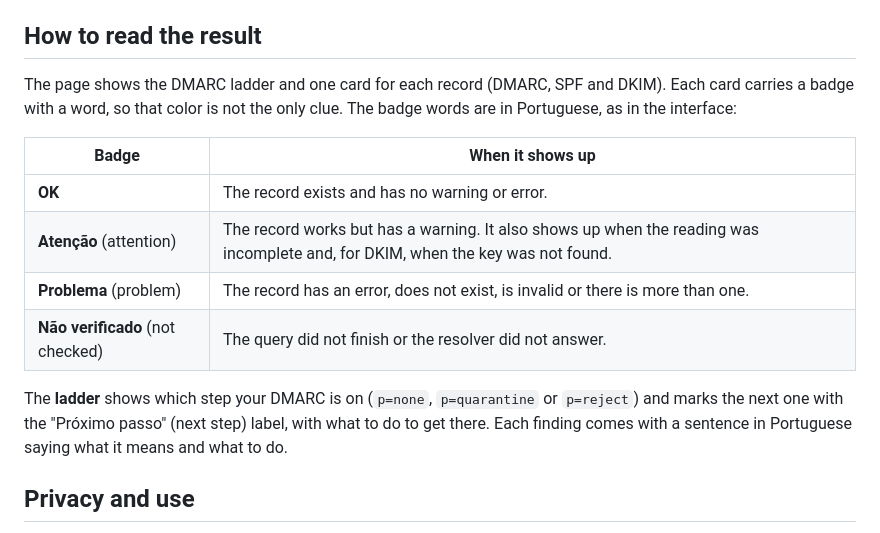
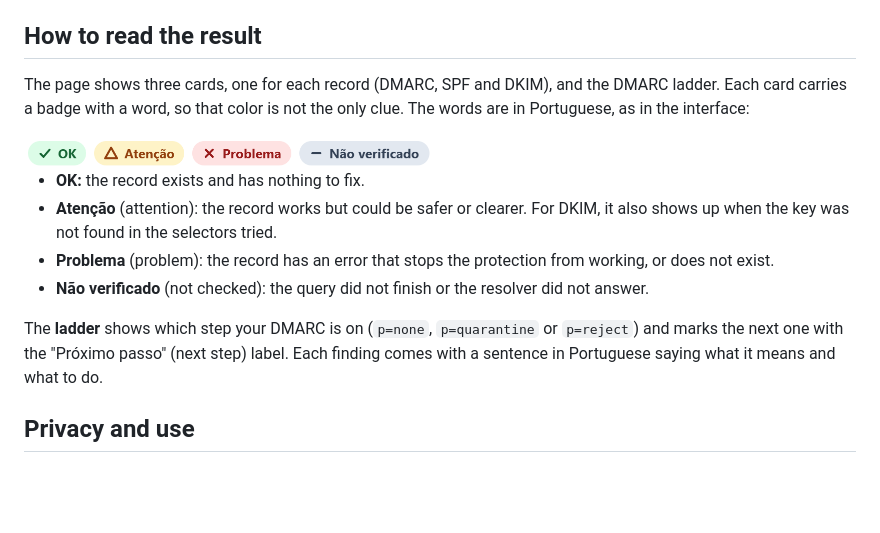
Before and after one commit to ryanvmorais/dmarc-facil, a Markdown page: README.en.md, the part around the change. Rendered like a GitHub page; pictures changed too: docs/images/dmarc-facil-dmarc-checker-badges.png (added); blank space fills up the shorter version.

```diff
--- a/README.en.md
+++ b/README.en.md
@@ -29,16 +29,16 @@ _The whole page on a real check of `ryanmorais.com.br`, the maintainer's domain:
 
 ## How to read the result
 
-The page shows the DMARC ladder and one card for each record (DMARC, SPF and DKIM). Each card carries a badge with a word, so that color is not the only clue. The badge words are in Portuguese, as in the interface:
+The page shows three cards, one for each record (DMARC, SPF and DKIM), and the DMARC ladder. Each card carries a badge with a word, so that color is not the only clue. The words are in Portuguese, as in the interface:
 
-| Badge                            | When it shows up                                                                                                                |
-| -------------------------------- | ------------------------------------------------------------------------------------------------------------------------------- |
-| **OK**                           | The record exists and has no warning or error.                                                                                  |
-| **Atenção** (attention)          | The record works but has a warning. It also shows up when the reading was incomplete and, for DKIM, when the key was not found. |
-| **Problema** (problem)           | The record has an error, does not exist, is invalid or there is more than one.                                                  |
-| **Não verificado** (not checked) | The query did not finish or the resolver did not answer.                                                                        |
+<img alt="DMARC Fácil: the four badges of a card, OK, Atenção, Problema and Não verificado, each with an icon, a word and a color" src="docs/images/dmarc-facil-dmarc-checker-badges.png" width="409">
 
-The **ladder** shows which step your DMARC is on (`p=none`, `p=quarantine` or `p=reject`) and marks the next one with the "Próximo passo" (next step) label, with what to do to get there. Each finding comes with a sentence in Portuguese saying what it means and what to do.
+- **OK:** the record exists and has nothing to fix.
+- **Atenção** (attention): the record works but could be safer or clearer. For DKIM, it also shows up when the key was not found in the selectors tried.
+- **Problema** (problem): the record has an error that stops the protection from working, or does not exist.
+- **Não verificado** (not checked): the query did not finish or the resolver did not answer.
+
+The **ladder** shows which step your DMARC is on (`p=none`, `p=quarantine` or `p=reject`) and marks the next one with the "Próximo passo" (next step) label. Each finding comes with a sentence in Portuguese saying what it means and what to do.
 
 ## Privacy and use
 
```
Also changed, not shown: README.md (+8 -8 lines).
